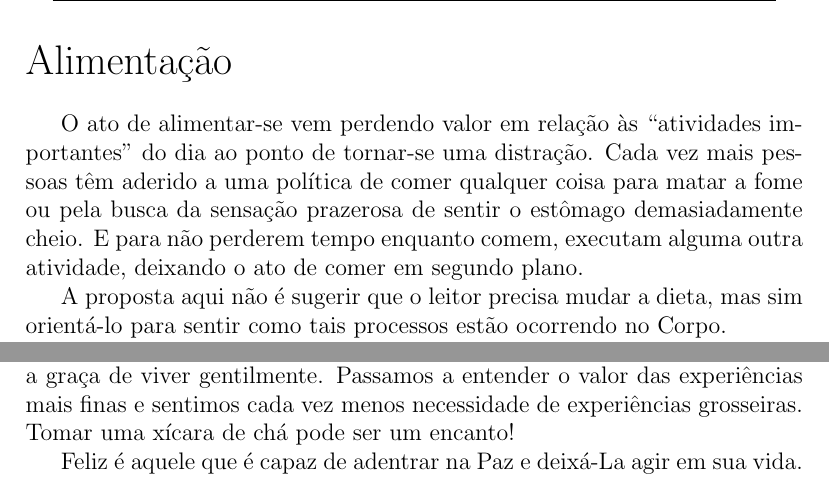
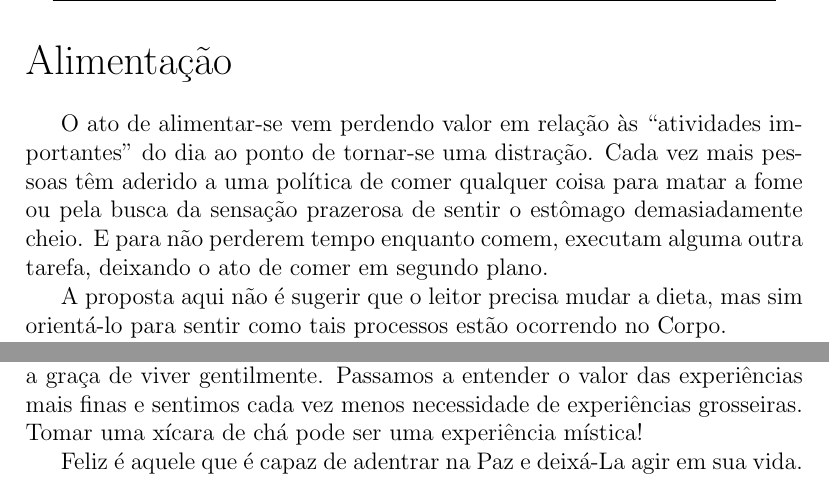
Before and after one commit to portgasray/livros, a LaTeX book (da perfeicao de ser/Da Perfeição de Ser.tex): two parts of pages 9 and 19 of 19, joined at a grey line, cut so that both start at the same text. Compiled offline with pdfLaTeX.

Commit message:
small fixes

```diff
--- a/da perfeicao de ser/Da Perfeição de Ser.tex
+++ b/da perfeicao de ser/Da Perfeição de Ser.tex
@@ -117,7 +117,7 @@ Enquanto bebês, na maior parte do tempo a movimentação da nossa respiração
 
 \section*{Alimentação}\addcontentsline{toc}{section}{Alimentação}
 
-O ato de alimentar-se vem perdendo valor em relação às ``atividades importantes'' do dia ao ponto de tornar-se uma distração. Cada vez mais pessoas têm aderido a uma política de comer qualquer coisa para matar a fome ou pela busca da sensação prazerosa de sentir o estômago demasiadamente cheio. E para não perderem tempo enquanto comem, executam alguma outra atividade, deixando o ato de comer em segundo plano.
+O ato de alimentar-se vem perdendo valor em relação às ``atividades importantes'' do dia ao ponto de tornar-se uma distração. Cada vez mais pessoas têm aderido a uma política de comer qualquer coisa para matar a fome ou pela busca da sensação prazerosa de sentir o estômago demasiadamente cheio. E para não perderem tempo enquanto comem, executam alguma outra tarefa, deixando o ato de comer em segundo plano.
 
 A proposta aqui não é sugerir que o leitor precisa mudar a dieta, mas sim orientá-lo para sentir como tais processos estão ocorrendo no Corpo.
 
@@ -298,7 +298,7 @@ Aquele que tem uma compreensão intelectual da Verdade está sendo chamado para
 
 Os seres espiritualmente realizados não raciocinam em termos de certo e errado para guiarem suas vidas, pois eles sentem a Unidade em suas entranhas. Para eles, não existem mais ``minha felicidade'' nem ``seu sofrimento''. É por isso que este livro não aborda a moralidade e a retidão. Assim o fiz porque, na minha própria experiência e compreensão, a vida reta é uma consequência trivial da concentração. Quem vem desenvolvendo a auto-observação diligente sente nas vísceras o incômodo proveniente da mentira, do ódio, da exaltação etc, até que eventualmente decida por vontade própria abandonar tais costumes.
 
-À medida que praticamos os exercícios aqui propostos, vamos descobrindo a graça de viver gentilmente. Passamos a entender o valor das experiências mais finas e sentimos cada vez menos necessidade de experiências grosseiras. Tomar uma xícara de chá pode ser um encanto!
+À medida que praticamos os exercícios aqui propostos, vamos descobrindo a graça de viver gentilmente. Passamos a entender o valor das experiências mais finas e sentimos cada vez menos necessidade de experiências grosseiras. Tomar uma xícara de chá pode ser uma experiência mística!
 
 Feliz é aquele que é capaz de adentrar na Paz e deixá-La agir em sua vida.
 
```
Also changed, not shown: da perfeicao de ser/Da Perfeição de Ser.pdf, da perfeicao de ser/Da Perfeição de Ser.tex (2 more changed lines).
